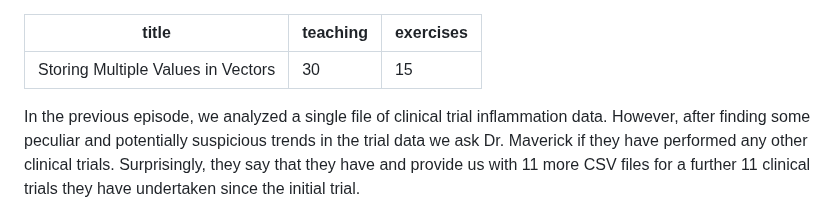
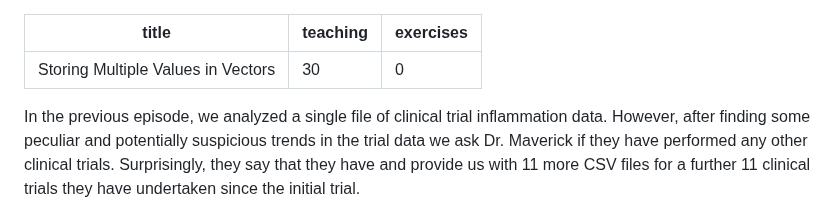
Before and after one commit to carpentries-incubator/julia-inflammation, a Markdown page: episodes/vectors.md, the part around the change. GitHub-like rendering.

```diff
--- a/episodes/files/vectors.md
+++ b/episodes/vectors.md
@@ -1,7 +1,7 @@
 ---
 title: Storing Multiple Values in Vectors
 teaching: 30
-exercises: 15
+exercises: 0
 ---
 
 In the previous episode, we analyzed a single file of clinical trial inflammation data.
```
Also changed, not shown: episodes/plotting.md (renamed from episodes/files/plotting.md).
